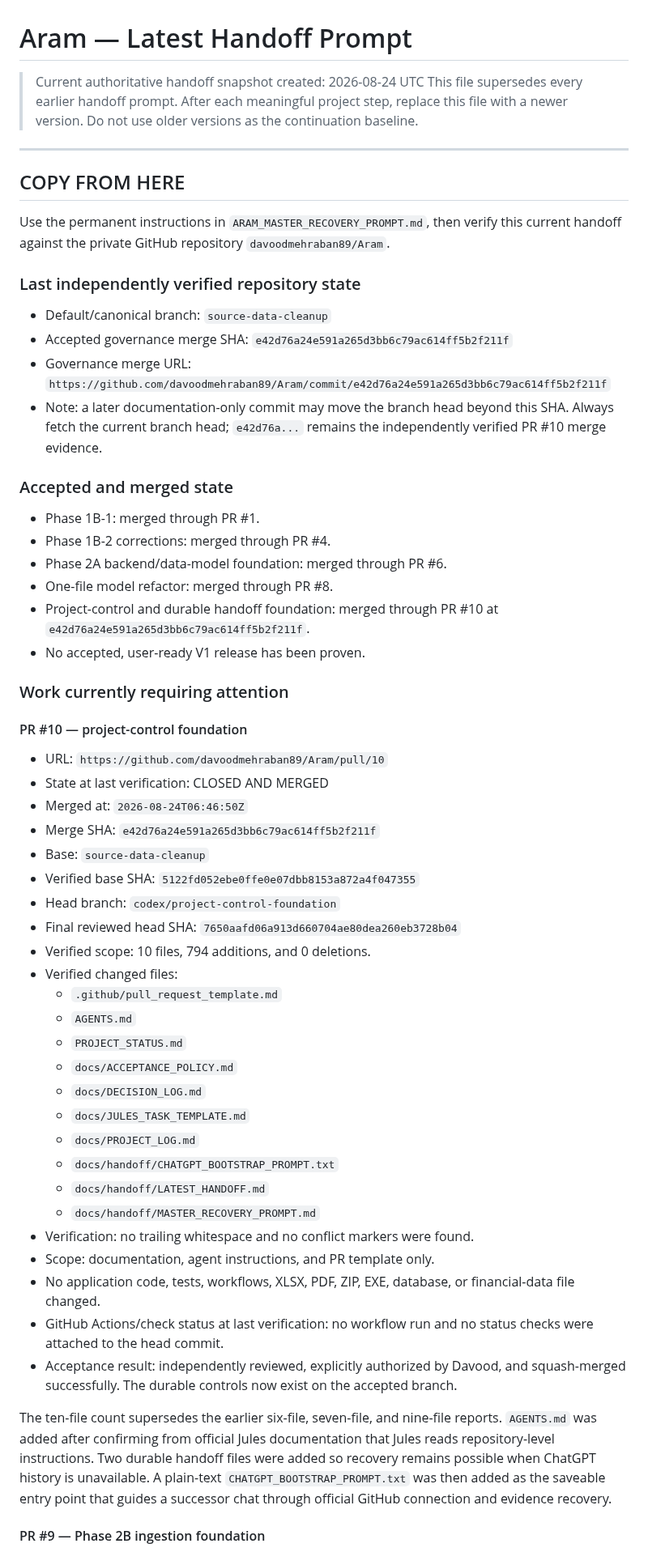
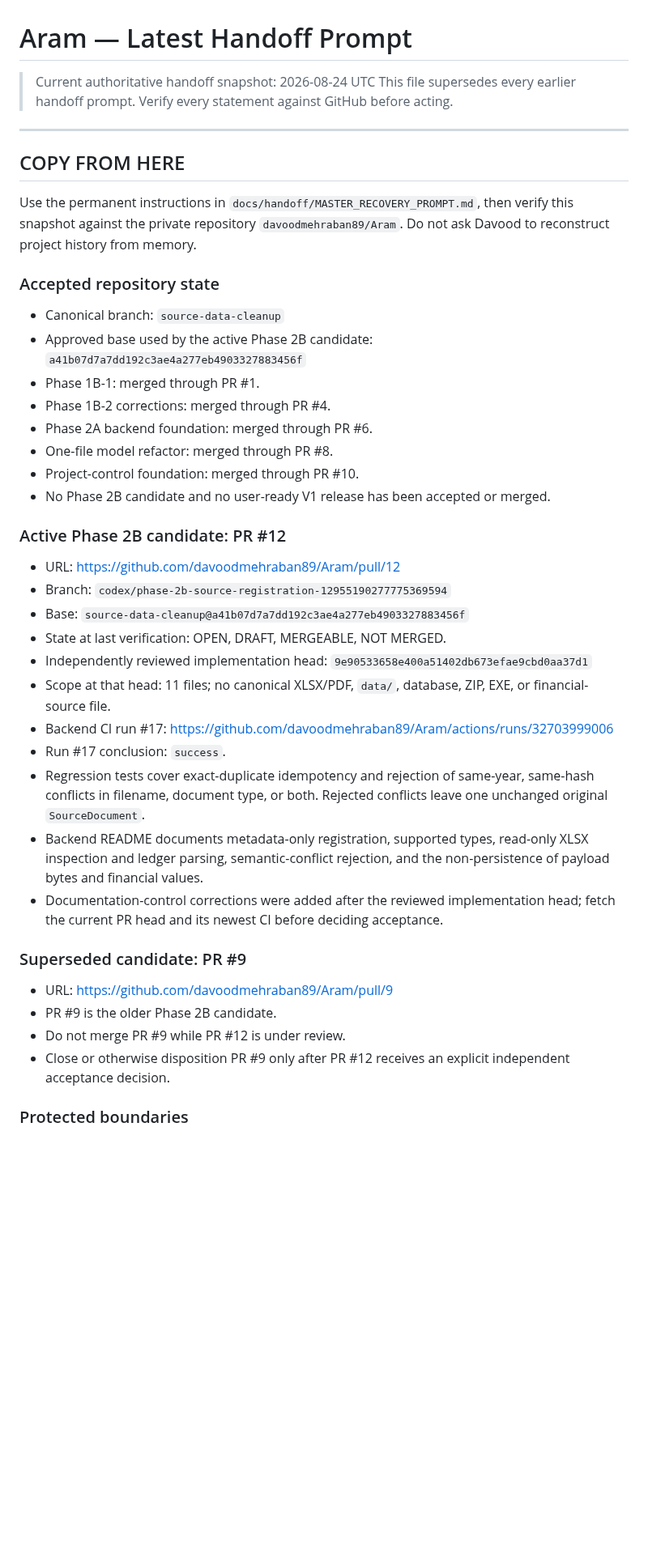
Before and after one commit to davoodmehraban89/Aram, a Markdown page: docs/handoff/LATEST_HANDOFF.md, the part around one of its changes. Shown at 81% size. Drawn GitHub-style; blank space fills up the shorter version.

Commit message:
docs(handoff): make PR 12 the authoritative next action

```diff
--- a/docs/handoff/LATEST_HANDOFF.md
+++ b/docs/handoff/LATEST_HANDOFF.md
@@ -1,61 +1,57 @@
 # Aram — Latest Handoff Prompt
 
-> Current authoritative handoff snapshot created: 2026-08-24 UTC
-> This file supersedes every earlier handoff prompt. After each meaningful project step, replace this file with a newer version. Do not use older versions as the continuation baseline.
+> Current authoritative handoff snapshot: 2026-08-24 UTC
+> This file supersedes every earlier handoff prompt. Verify every statement against GitHub before acting.
 
 ---
 
 ## COPY FROM HERE
 
-Use the permanent instructions in `ARAM_MASTER_RECOVERY_PROMPT.md`, then verify this current handoff against the private GitHub repository `davoodmehraban89/Aram`.
+Use the permanent instructions in `docs/handoff/MASTER_RECOVERY_PROMPT.md`, then
+verify this snapshot against the private repository `davoodmehraban89/Aram`.
+Do not ask Davood to reconstruct project history from memory.
 
-### Last independently verified repository state
+### Accepted repository state
 
-- Default/canonical branch: `source-data-cleanup`
-- Accepted governance merge SHA: `e42d76a24e591a265d3bb6c79ac614ff5b2f211f`
-- Governance merge URL: `https://github.com/davoodmehraban89/Aram/commit/e42d76a24e591a265d3bb6c79ac614ff5b2f211f`
-- Note: a later documentation-only commit may move the branch head beyond this SHA. Always fetch the current branch head; `e42d76a...` remains the independently verified PR #10 merge evidence.
-
-### Accepted and merged state
-
+- Canonical branch: `source-data-cleanup`
+- Approved base used by the active Phase 2B candidate:
+  `a41b07d7a7dd192c3ae4a277eb4903327883456f`
 - Phase 1B-1: merged through PR #1.
 - Phase 1B-2 corrections: merged through PR #4.
-- Phase 2A backend/data-model foundation: merged through PR #6.
+- Phase 2A backend foundation: merged through PR #6.
 - One-file model refactor: merged through PR #8.
-- Project-control and durable handoff foundation: merged through PR #10 at `e42d76a24e591a265d3bb6c79ac614ff5b2f211f`.
-- No accepted, user-ready V1 release has been proven.
+- Project-control foundation: merged through PR #10.
+- No Phase 2B candidate and no user-ready V1 release has been accepted or merged.
 
-### Work currently requiring attention
+### Active Phase 2B candidate: PR #12
 
-#### PR #10 — project-control foundation
+- URL: https://github.com/davoodmehraban89/Aram/pull/12
+- Branch: `codex/phase-2b-source-registration-12955190277775369594`
+- Base: `source-data-cleanup@a41b07d7a7dd192c3ae4a277eb4903327883456f`
+- State at last verification: OPEN, DRAFT, MERGEABLE, NOT MERGED.
+- Independently reviewed implementation head:
+  `9e90533658e400a51402db673efae9cbd0aa37d1`
+- Scope at that head: 11 files; no canonical XLSX/PDF, `data/`, database,
+  ZIP, EXE, or financial-source file.
+- Backend CI run #17:
+  https://github.com/davoodmehraban89/Aram/actions/runs/32703999006
+- Run #17 conclusion: `success`.
+- Regression tests cover exact-duplicate idempotency and rejection of same-year,
+  same-hash conflicts in filename, document type, or both. Rejected conflicts
+  leave one unchanged original `SourceDocument`.
+- Backend README documents metadata-only registration, supported types,
+  read-only XLSX inspection and ledger parsing, semantic-conflict rejection,
+  and the non-persistence of payload bytes and financial values.
+- Documentation-control corrections were added after the reviewed implementation
+  head; fetch the current PR head and its newest CI before deciding acceptance.
 
-- URL: `https://github.com/davoodmehraban89/Aram/pull/10`
-- State at last verification: CLOSED AND MERGED
-- Merged at: `2026-08-24T06:46:50Z`
-- Merge SHA: `e42d76a24e591a265d3bb6c79ac614ff5b2f211f`
-- Base: `source-data-cleanup`
-- Verified base SHA: `5122fd052ebe0ffe0e07dbb8153a872a4f047355`
-- Head branch: `codex/project-control-foundation`
-- Final reviewed head SHA: `7650aafd06a913d660704ae80dea260eb3728b04`
-- Verified scope: 10 files, 794 additions, and 0 deletions.
-- Verified changed files:
-  - `.github/pull_request_template.md`
-  - `AGENTS.md`
-  - `PROJECT_STATUS.md`
-  - `docs/ACCEPTANCE_POLICY.md`
-  - `docs/DECISION_LOG.md`
-  - `docs/JULES_TASK_TEMPLATE.md`
-  - `docs/PROJECT_LOG.md`
-  - `docs/handoff/CHATGPT_BOOTSTRAP_PROMPT.txt`
-  - `docs/handoff/LATEST_HANDOFF.md`
-  - `docs/handoff/MASTER_RECOVERY_PROMPT.md`
-- Verification: no trailing whitespace and no conflict markers were found.
-- Scope: documentation, agent instructions, and PR template only.
-- No application code, tests, workflows, XLSX, PDF, ZIP, EXE, database, or financial-data file changed.
-- GitHub Actions/check status at last verification: no workflow run and no status checks were attached to the head commit.
-- Acceptance result: independently reviewed, explicitly authorized by Davood, and squash-merged successfully. The durable controls now exist on the accepted branch.
+### Superseded candidate: PR #9
 
-The ten-file count supersedes the earlier six-file, seven-file, and nine-file reports. `AGENTS.md` was added after confirming from official Jules documentation that Jules reads repository-level instructions. Two durable handoff files were added so recovery remains possible when ChatGPT history is unavailable. A plain-text `CHATGPT_BOOTSTRAP_PROMPT.txt` was then added as the saveable entry point that guides a successor chat through official GitHub connection and evidence recovery.
+- URL: https://github.com/davoodmehraban89/Aram/pull/9
+- PR #9 is the older Phase 2B candidate.
+- Do not merge PR #9 while PR #12 is under review.
+- Close or otherwise disposition PR #9 only after PR #12 receives an explicit
+  independent acceptance decision.
 
-#### PR #9 — Phase 2B ingestion foundation
+### Protected boundaries
 
```
Also changed, not shown: other parts of docs/handoff/LATEST_HANDOFF.md (+14 -43 lines).
